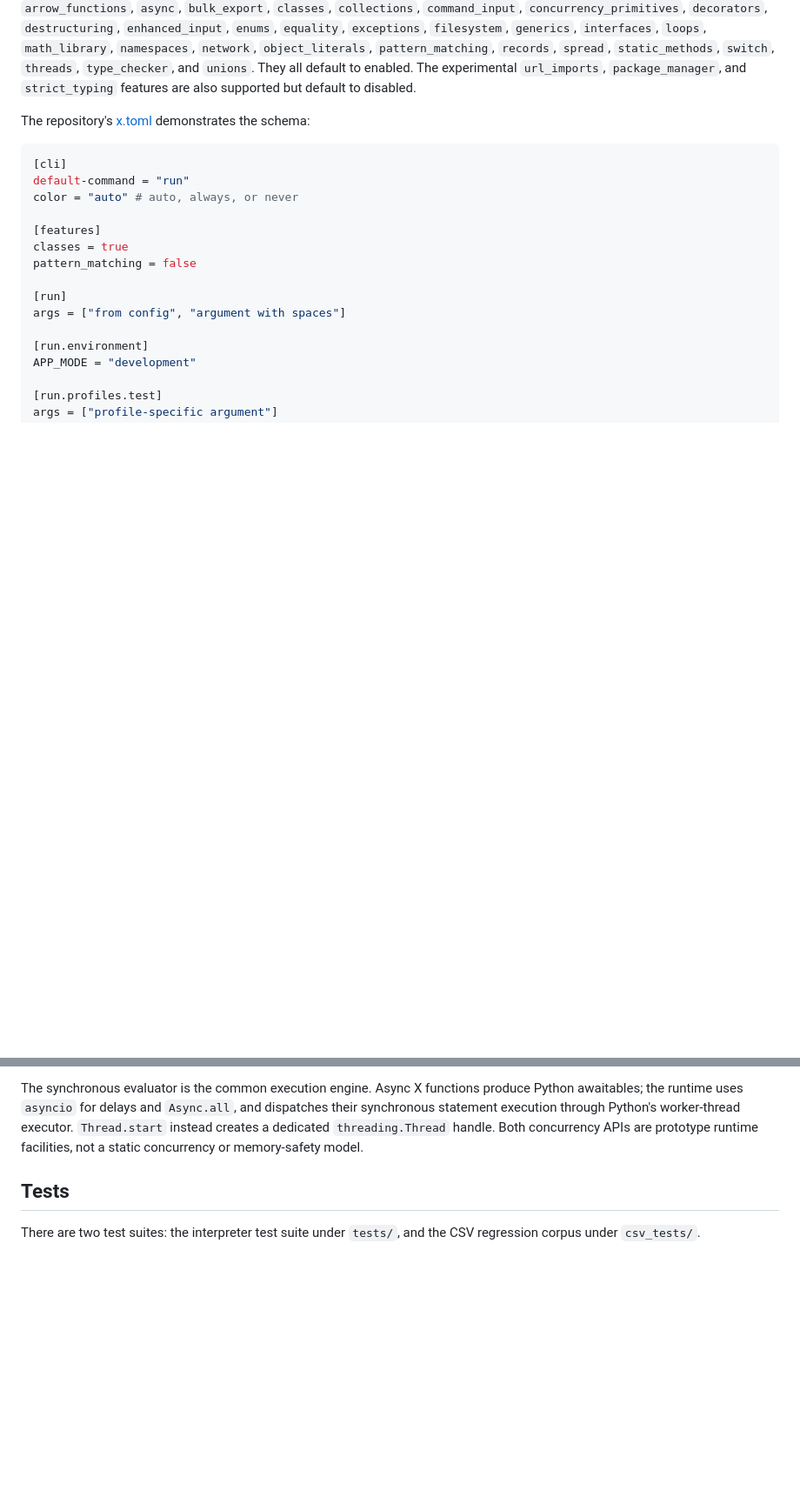
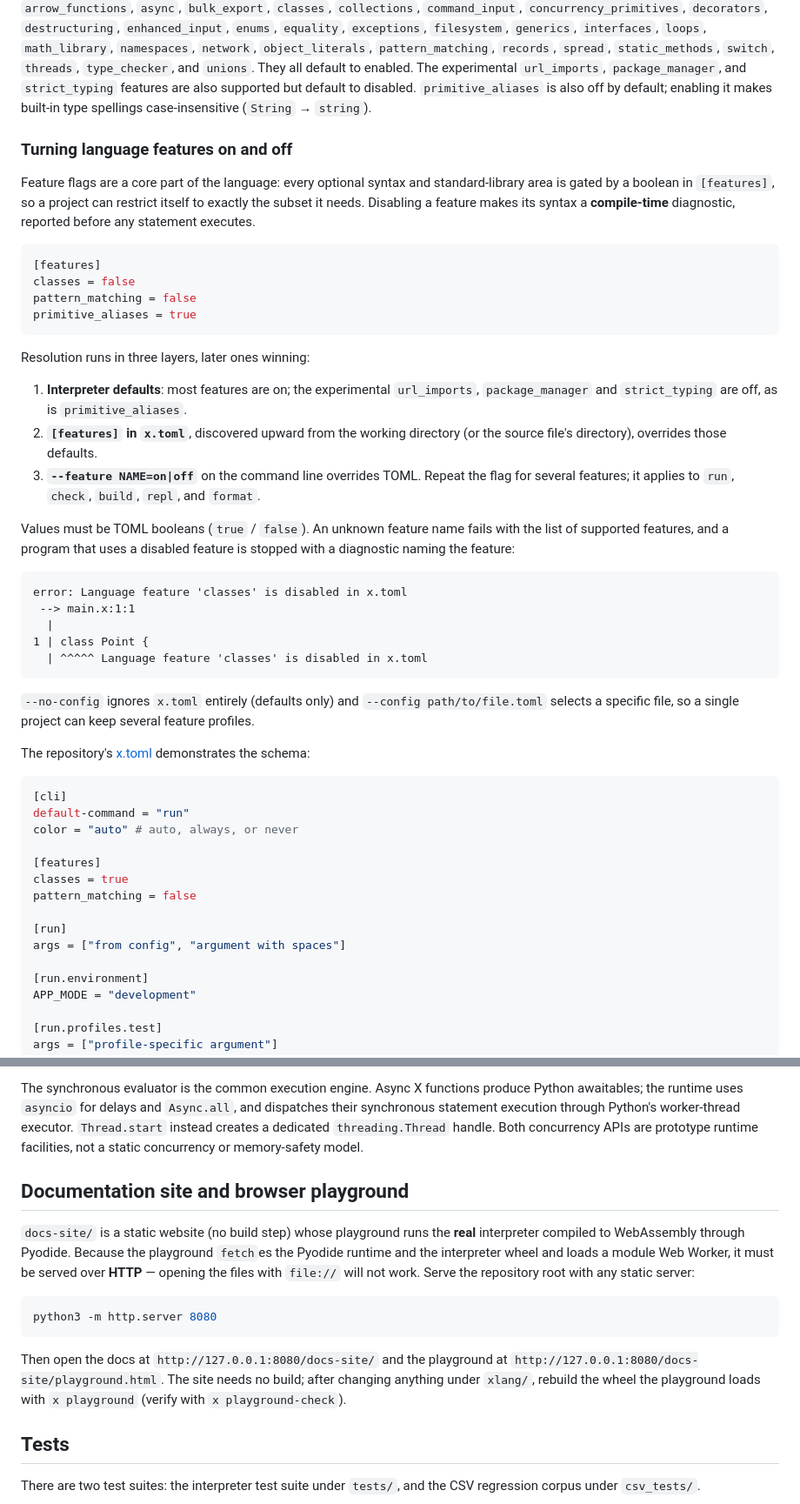
Before and after one commit to thisismayuresh/x-lang, a Markdown page: README.md, 2 parts joined by grey strips. Shown at 87% size. GitHub-like rendering; blank space fills up the shorter version.

Commit message:
docs: document the playground, local server and feature flags

````diff
--- a/README.md
+++ b/README.md
@@ -82,7 +82,49 @@ feature values in TOML. The supported features are `access_modifiers`,
 `spread`, `static_methods`, `switch`, `threads`, `type_checker`, and
 `unions`. They all default to enabled. The experimental `url_imports`,
 `package_manager`, and `strict_typing` features are also supported but
-default to disabled.
+default to disabled. `primitive_aliases` is also off by default; enabling it
+makes built-in type spellings case-insensitive (`String` → `string`).
+
+### Turning language features on and off
+
+Feature flags are a core part of the language: every optional syntax and
+standard-library area is gated by a boolean in `[features]`, so a project can
+restrict itself to exactly the subset it needs. Disabling a feature makes its
+syntax a **compile-time** diagnostic, reported before any statement executes.
+
+```toml
+[features]
+classes = false
+pattern_matching = false
+primitive_aliases = true
+```
+
+Resolution runs in three layers, later ones winning:
+
+1. **Interpreter defaults**: most features are on; the experimental
+   `url_imports`, `package_manager` and `strict_typing` are off, as is
+   `primitive_aliases`.
+2. **`[features]` in `x.toml`**, discovered upward from the working directory
+   (or the source file's directory), overrides those defaults.
+3. **`--feature NAME=on|off`** on the command line overrides TOML. Repeat the
+   flag for several features; it applies to `run`, `check`, `build`, `repl`,
+   and `format`.
+
+Values must be TOML booleans (`true` / `false`). An unknown feature name
+fails with the list of supported features, and a program that uses a disabled
+feature is stopped with a diagnostic naming the feature:
+
+```text
+error: Language feature 'classes' is disabled in x.toml
+ --> main.x:1:1
+  |
+1 | class Point {
+  | ^^^^^ Language feature 'classes' is disabled in x.toml
+```
+
+`--no-config` ignores `x.toml` entirely (defaults only) and
+`--config path/to/file.toml` selects a specific file, so a single project can
+keep several feature profiles.
 
 The repository's [x.toml](./x.toml) demonstrates the schema:
 
@@ -2356,6 +2413,23 @@ Python's worker-thread executor. `Thread.start` instead creates a dedicated
 `threading.Thread` handle. Both concurrency APIs are prototype runtime
 facilities, not a static concurrency or memory-safety model.
 
+## Documentation site and browser playground
+
+`docs-site/` is a static website (no build step) whose playground runs the
+**real** interpreter compiled to WebAssembly through Pyodide. Because the
+playground `fetch`es the Pyodide runtime and the interpreter wheel and loads a
+module Web Worker, it must be served over **HTTP** — opening the files with
+`file://` will not work. Serve the repository root with any static server:
+
+```sh
+python3 -m http.server 8080
+```
+
+Then open the docs at `http://127.0.0.1:8080/docs-site/` and the playground at
+`http://127.0.0.1:8080/docs-site/playground.html`. The site needs no build;
+after changing anything under `xlang/`, rebuild the wheel the playground loads
+with `x playground` (verify with `x playground-check`).
+
 ## Tests
 
 There are two test suites: the interpreter test suite under `tests/`, and the
````
Also changed, not shown: other parts of README.md (+31 -5 lines).
